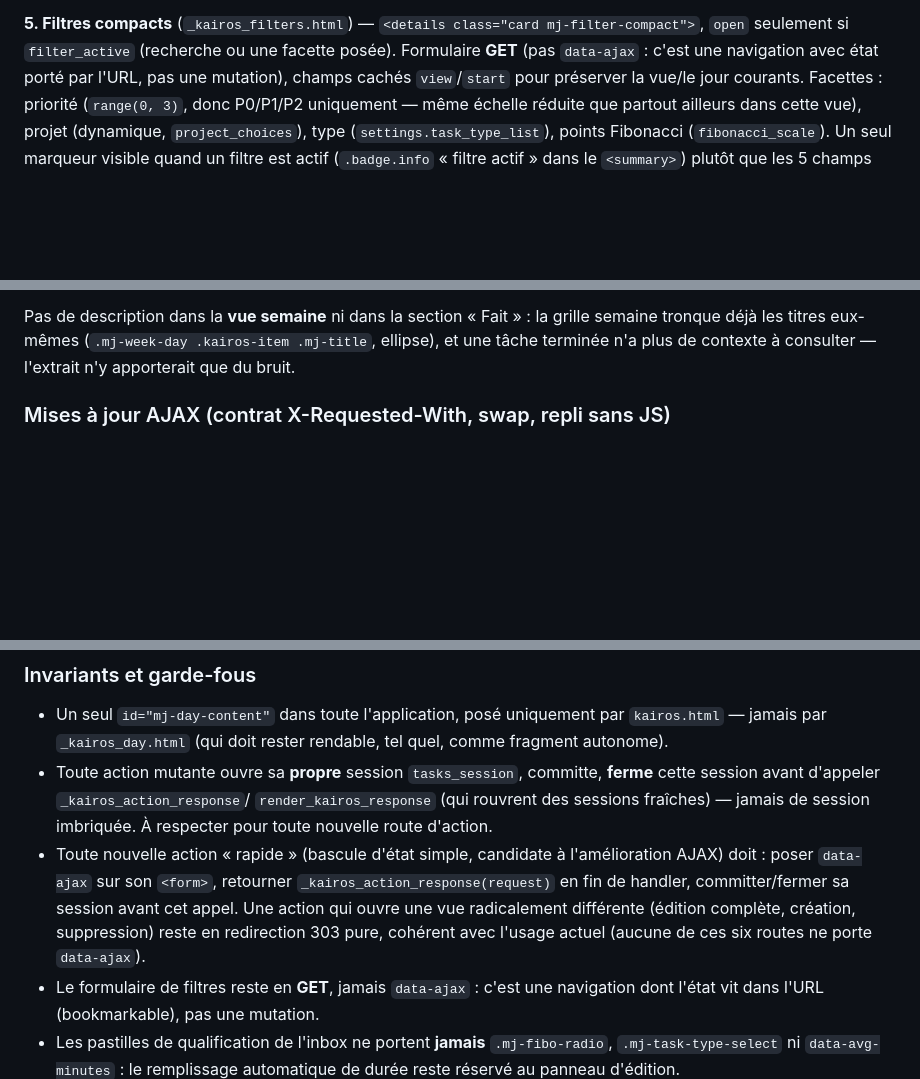
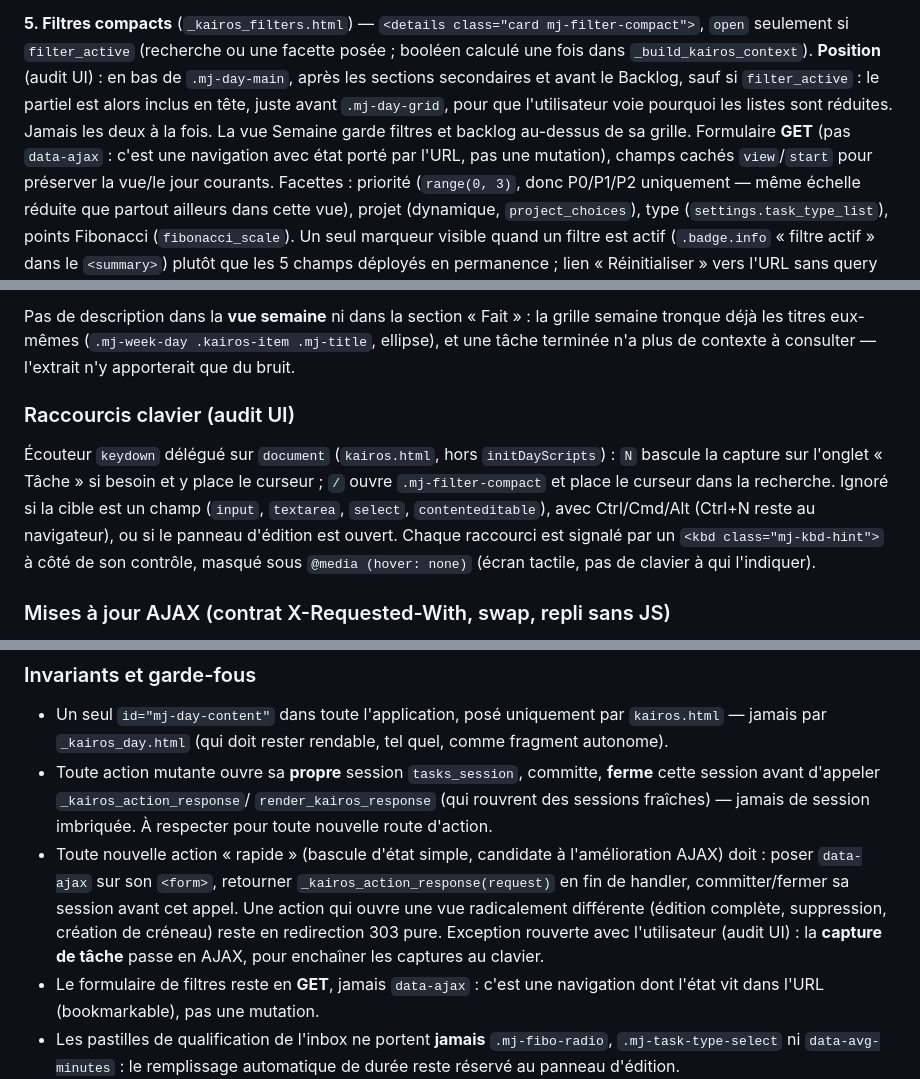
Before and after one commit to SKOHscripts/Kairos, a Markdown page: docs/spec/vue-jour-gtd.md, 3 parts joined by grey strips. GitHub-like rendering; blank space fills up the shorter version.

```diff
--- a/docs/spec/vue-jour-gtd.md
+++ b/docs/spec/vue-jour-gtd.md
@@ -420,7 +434,12 @@ des avertissements de dégradation, pas le point d'entrée du flux »).
 
 **5. Filtres compacts** (`_kairos_filters.html`) — `<details class="card
 mj-filter-compact">`, `open` seulement si `filter_active` (recherche ou une
-facette posée). Formulaire **GET** (pas `data-ajax` : c'est une navigation avec
+facette posée ; booléen calculé une fois dans `_build_kairos_context`).
+**Position** (audit UI) : en bas de `.mj-day-main`, après les sections
+secondaires et avant le Backlog, sauf si `filter_active` : le partiel est alors
+inclus en tête, juste avant `.mj-day-grid`, pour que l'utilisateur voie
+pourquoi les listes sont réduites. Jamais les deux à la fois. La vue Semaine
+garde filtres et backlog au-dessus de sa grille. Formulaire **GET** (pas `data-ajax` : c'est une navigation avec
 état porté par l'URL, pas une mutation), champs cachés `view`/`start` pour
 préserver la vue/le jour courants. Facettes : priorité (`range(0, 3)`, donc
 P0/P1/P2 uniquement — même échelle réduite que partout ailleurs dans cette vue),
@@ -616,6 +644,17 @@ Pas de description dans la **vue semaine** ni dans la section « Fait » : la
 grille semaine tronque déjà les titres eux-mêmes (`.mj-week-day .kairos-item
 .mj-title`, ellipse), et une tâche terminée n'a plus de contexte à consulter —
 l'extrait n'y apporterait que du bruit.
+
+### Raccourcis clavier (audit UI)
+
+Écouteur `keydown` délégué sur `document` (`kairos.html`, hors
+`initDayScripts`) : `N` bascule la capture sur l'onglet « Tâche » si besoin et
+y place le curseur ; `/` ouvre `.mj-filter-compact` et place le curseur dans la
+recherche. Ignoré si la cible est un champ (`input`, `textarea`, `select`,
+`contenteditable`), avec Ctrl/Cmd/Alt (Ctrl+N reste au navigateur), ou si le
+panneau d'édition est ouvert. Chaque raccourci est signalé par un
+`<kbd class="mj-kbd-hint">` à côté de son contrôle, masqué sous
+`@media (hover: none)` (écran tactile, pas de clavier à qui l'indiquer).
 
 ### Mises à jour AJAX (contrat X-Requested-With, swap, repli sans JS)
 
@@ -850,8 +889,9 @@ reste indispensable : c'est le **bouton** qui doit devenir le calque plein écra
   l'amélioration AJAX) doit : poser `data-ajax` sur son `<form>`, retourner
   `_kairos_action_response(request)` en fin de handler, committer/fermer sa
   session avant cet appel. Une action qui ouvre une vue radicalement différente
-  (édition complète, création, suppression) reste en redirection 303 pure,
-  cohérent avec l'usage actuel (aucune de ces six routes ne porte `data-ajax`).
+  (édition complète, suppression, création de créneau) reste en redirection 303
+  pure. Exception rouverte avec l'utilisateur (audit UI) : la **capture de
+  tâche** passe en AJAX, pour enchaîner les captures au clavier.
 - Le formulaire de filtres reste en **GET**, jamais `data-ajax` : c'est une
   navigation dont l'état vit dans l'URL (bookmarkable), pas une mutation.
 - Les pastilles de qualification de l'inbox ne portent **jamais**
```
Also changed, not shown: other parts of docs/spec/vue-jour-gtd.md (+32 -9 lines), README.md (+4 -1 lines), docs/DESIGN_SYSTEM.md (+10 -8 lines).
